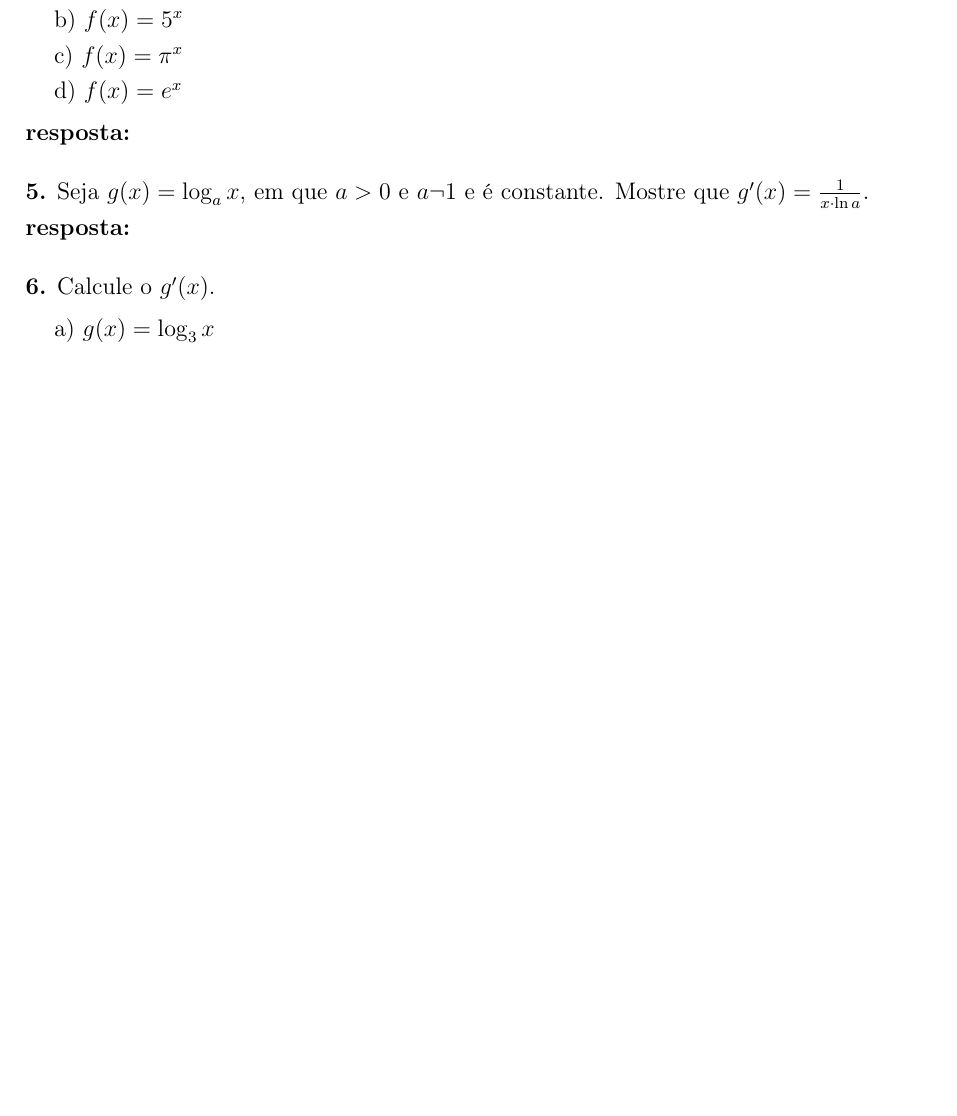
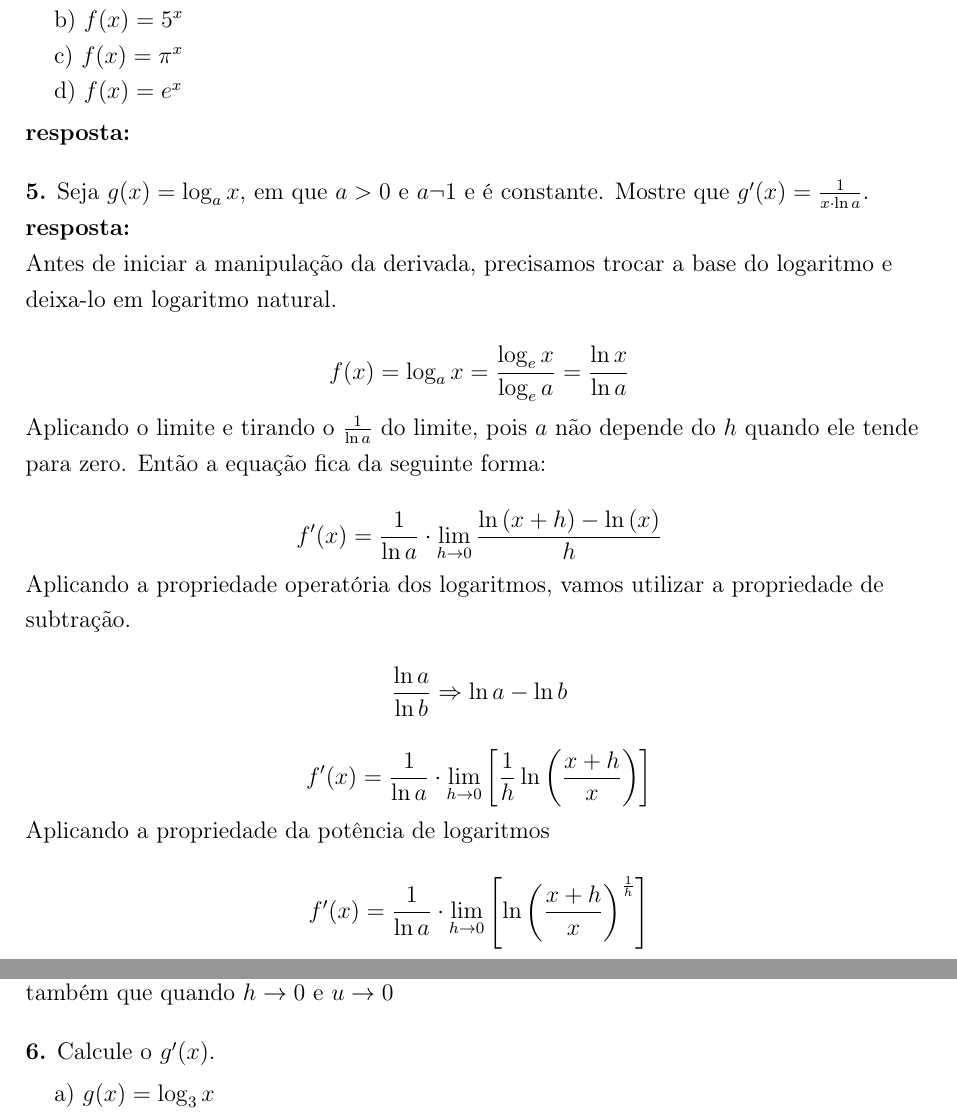
Before and after one commit to ItaloMFL/Solucoes_Guidorrizi_Volume1, a LaTeX thesis (latex/Capitulo7/7.4_Derivada-de-ex-e-lnx/ExerciciosResolvidos.tex): part of the page before the commit and two parts of pages 1 and 2 of 2 after it, the two joined at a grey line, cut so that both start at the same text, the shorter picture padded with empty space. Compiled offline with pdfLaTeX.

Commit message:
Começando a resolver o exercício 5 do cap 7.4

```diff
--- a/latex/Capitulo7/7.4_Derivada-de-ex-e-lnx/ExerciciosResolvidos.tex
+++ b/latex/Capitulo7/7.4_Derivada-de-ex-e-lnx/ExerciciosResolvidos.tex
@@ -83,7 +83,35 @@
 
 		\textbf{resposta:}
 
-		%Começar a responder a questão apartir daqui!
+		Antes de iniciar a manipulação da derivada, precisamos trocar a base do logaritmo e deixa-lo em logaritmo natural.
+
+		\begin{equation*}
+			f(x) = \log_{a}{x} = \frac{\log_{e}{x}}{\log_{e}{a}} = \frac{\ln{x}}{\ln{a}}
+		\end{equation*}
+
+		Aplicando o limite e tirando o $\frac{1}{\ln{a}}$ do limite, pois $a$ não depende do $h$ quando ele tende para zero. Então a equação fica da seguinte forma:
+
+		\begin{equation*}
+			f'(x) = \frac{1}{\ln{a}} \cdot \lim_{h \rightarrow 0} \frac{\ln{(x + h)} - \ln{(x)}}{h}
+		\end{equation*}
+
+		Aplicando a propriedade operatória dos logaritmos, vamos utilizar a propriedade de subtração.
+
+		\begin{equation*}
+			\frac{\ln{a}}{\ln{b}} \Rightarrow \ln{a} - \ln{b}
+		\end{equation*}
+
+		\begin{equation*}
+			f'(x) = \frac{1}{\ln{a}} \cdot \lim_{h \rightarrow 0} \left[ \frac{1}{h} \ln \left( {\frac{x +h}{x}}\right) \right]
+		\end{equation*}
+
+		Aplicando a propriedade da potência de logaritmos
+
+		\begin{equation*}
+			f'(x) = \frac{1}{\ln{a}} \cdot \lim_{h \rightarrow 0} \left[ \ln \left( {\frac{x +h}{x}}\right)^{\frac{1}{h}} \right]
+		\end{equation*}
+
+		Deve-se fazer uma mudança de variavel $u=\frac{h}{x} \Rightarrow h =u \cdot x$. Lembrando que deve mudar também que quando $h \rightarrow 0$ e $u \rightarrow 0$
 
 		\vspace{1em}
 
```
Also changed, not shown: latex/Capitulo7/7.4_Derivada-de-ex-e-lnx/ExerciciosResolvidos.pdf.
